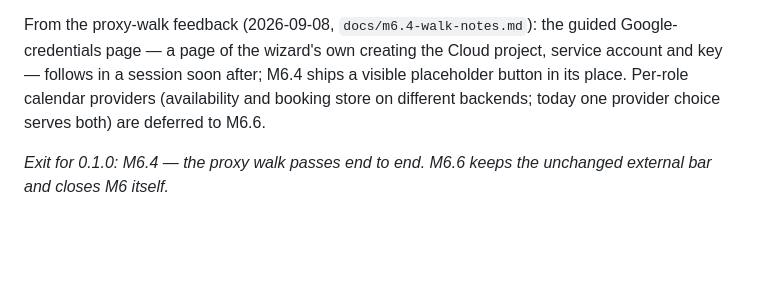
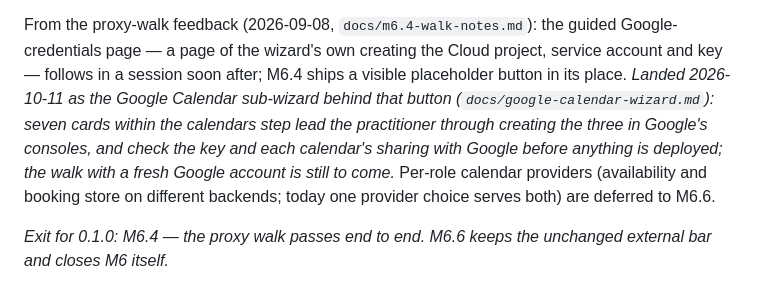
Before and after one commit to parantaja-fi/openslots-caldav-appointments, a Markdown page: ROADMAP.md, the part around the change. GitHub-like rendering; blank space fills up the shorter version.

```diff
--- a/ROADMAP.md
+++ b/ROADMAP.md
@@ -235,9 +235,14 @@ From the proxy-walk feedback (2026-09-08, `docs/m6.4-walk-notes.md`):
 the guided Google-credentials page — a page of the wizard's own
 creating the Cloud project, service account and key — follows in a
 session soon after; M6.4 ships a visible placeholder button in its
-place. Per-role calendar providers (availability and booking store on
-different backends; today one provider choice serves both) are
-deferred to M6.6.
+place. *Landed 2026-10-11 as the Google Calendar sub-wizard behind that
+button (`docs/google-calendar-wizard.md`): seven cards within the
+calendars step lead the practitioner through creating the three in
+Google's consoles, and check the key and each calendar's sharing with
+Google before anything is deployed; the walk with a fresh Google
+account is still to come.* Per-role calendar providers (availability
+and booking store on different backends; today one provider choice
+serves both) are deferred to M6.6.
 
 *Exit for 0.1.0: M6.4 — the proxy walk passes end to end. M6.6 keeps
 the unchanged external bar and closes M6 itself.*
```
Also changed, not shown: SETUP.md (+5 -3 lines), docs/google-calendar-wizard.md (+8 -11 lines).
